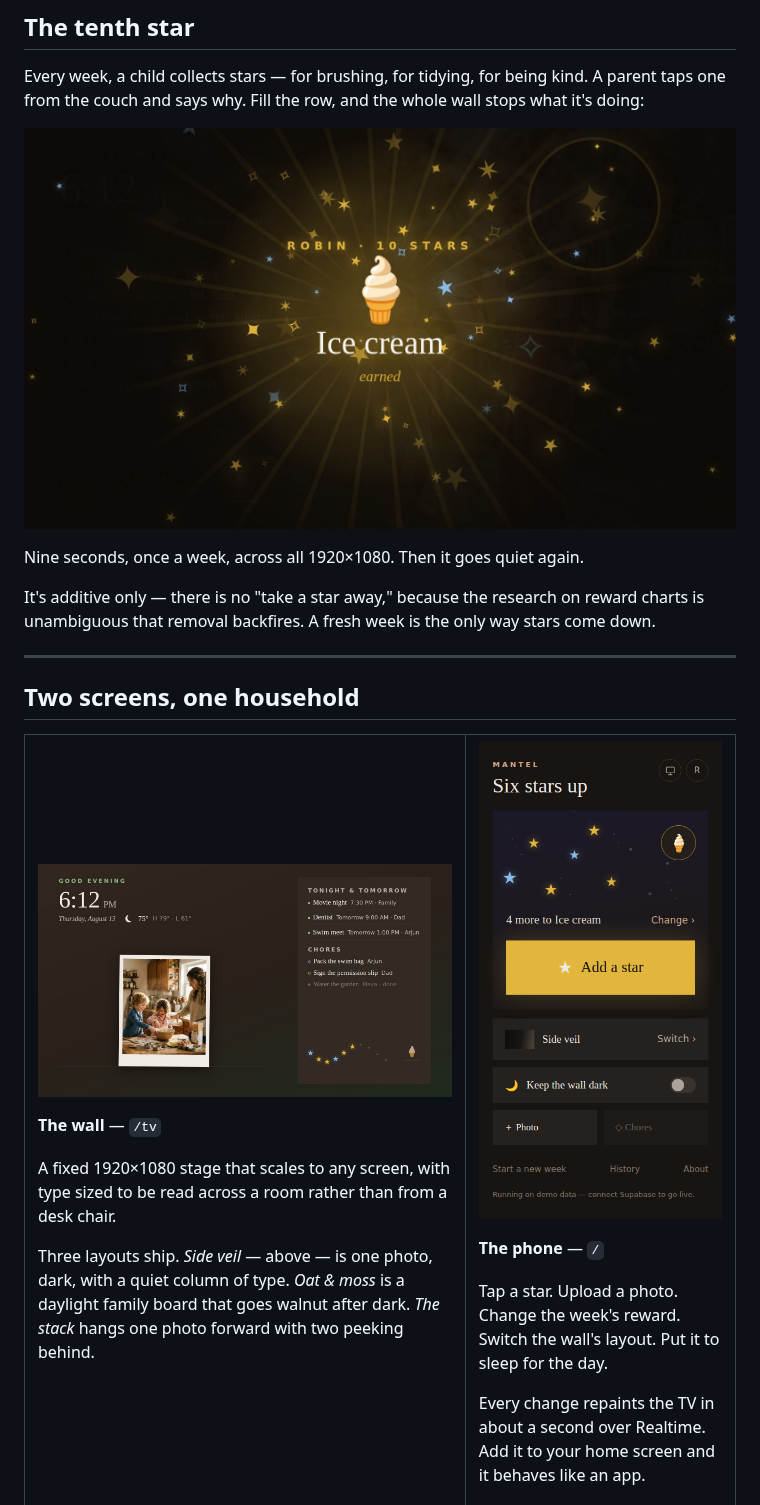
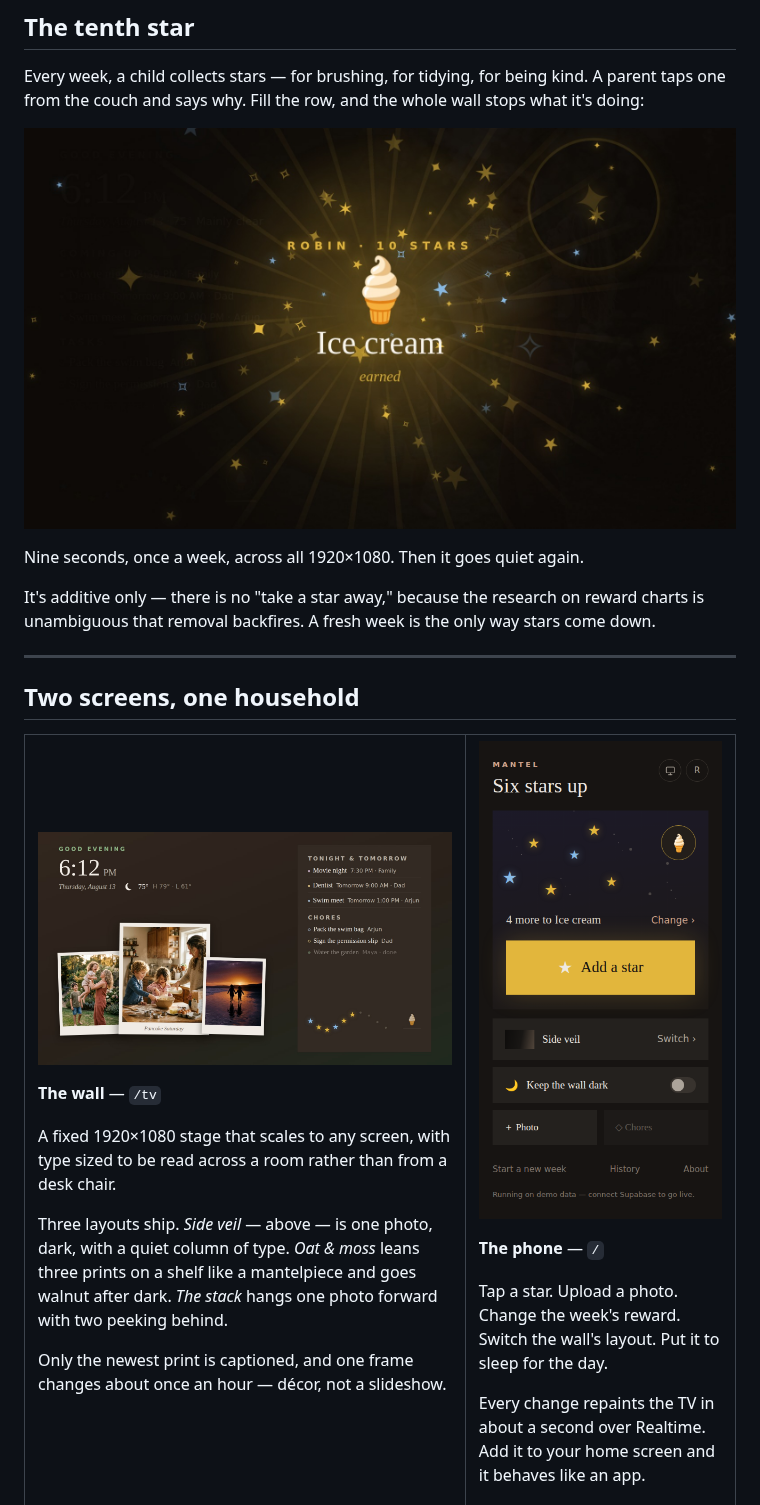
Before and after one commit to jigripokri/mantel-wall, a Markdown page: README.md, the part around one of its changes. GitHub-like rendering; pictures changed too: docs/screenshots/wall-celebration.jpg, docs/screenshots/wall-oat-moss.jpg.

```diff
--- a/README.md
+++ b/README.md
@@ -58,8 +58,11 @@ A fixed 1920×1080 stage that scales to any screen, with type sized to be read
 across a room rather than from a desk chair.
 
 Three layouts ship. *Side veil* — above — is one photo, dark, with a quiet column
-of type. *Oat & moss* is a daylight family board that goes walnut after dark.
-*The stack* hangs one photo forward with two peeking behind.
+of type. *Oat & moss* leans three prints on a shelf like a mantelpiece and goes
+walnut after dark. *The stack* hangs one photo forward with two peeking behind.
+
+Only the newest print is captioned, and one frame changes about once an hour —
+décor, not a slideshow.
 
 </td>
 <td width="38%">
```
Also changed, not shown: other parts of README.md (+1 -1 lines), docs/screenshots/wall-side-veil-dusk.jpg, docs/social/carousel-2.jpg, docs/social/carousel-3.jpg, 1 other file.
